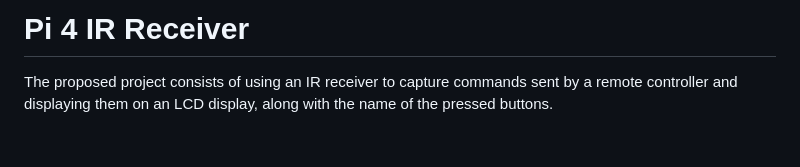
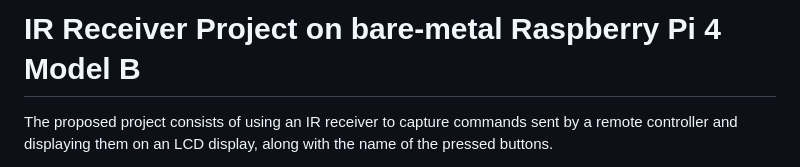
Before and after one commit to FarInHeight/Samsung-IR-Receiver-on-Bare-Metal-Pi, a Markdown page: README.md, the part around the change. GitHub-like rendering; blank space fills up the shorter version.

```diff
--- a/README.md
+++ b/README.md
@@ -1,4 +1,4 @@
-# Pi 4 IR Receiver
+# IR Receiver Project on bare-metal Raspberry Pi 4 Model B
 
 The proposed project consists of using an IR receiver to capture commands sent by a remote controller and displaying them on an LCD display, along with the name of the pressed buttons.
 
```
